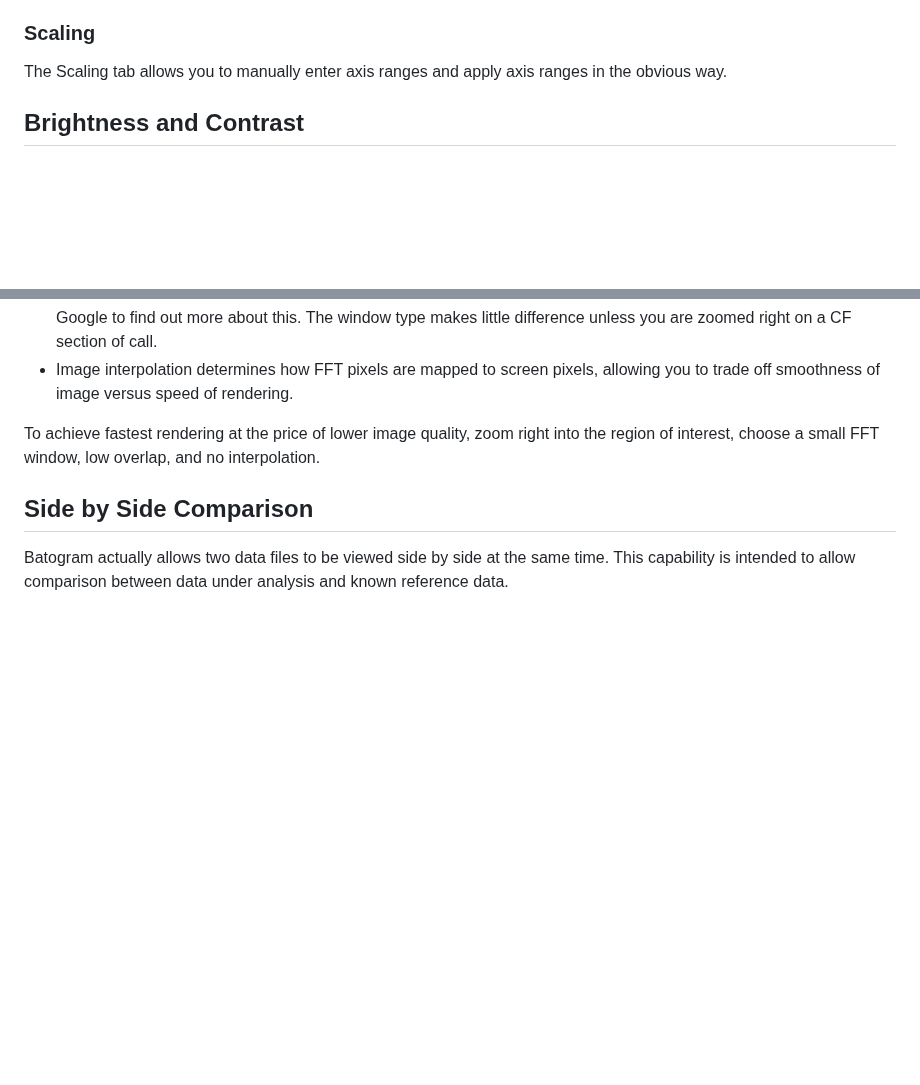
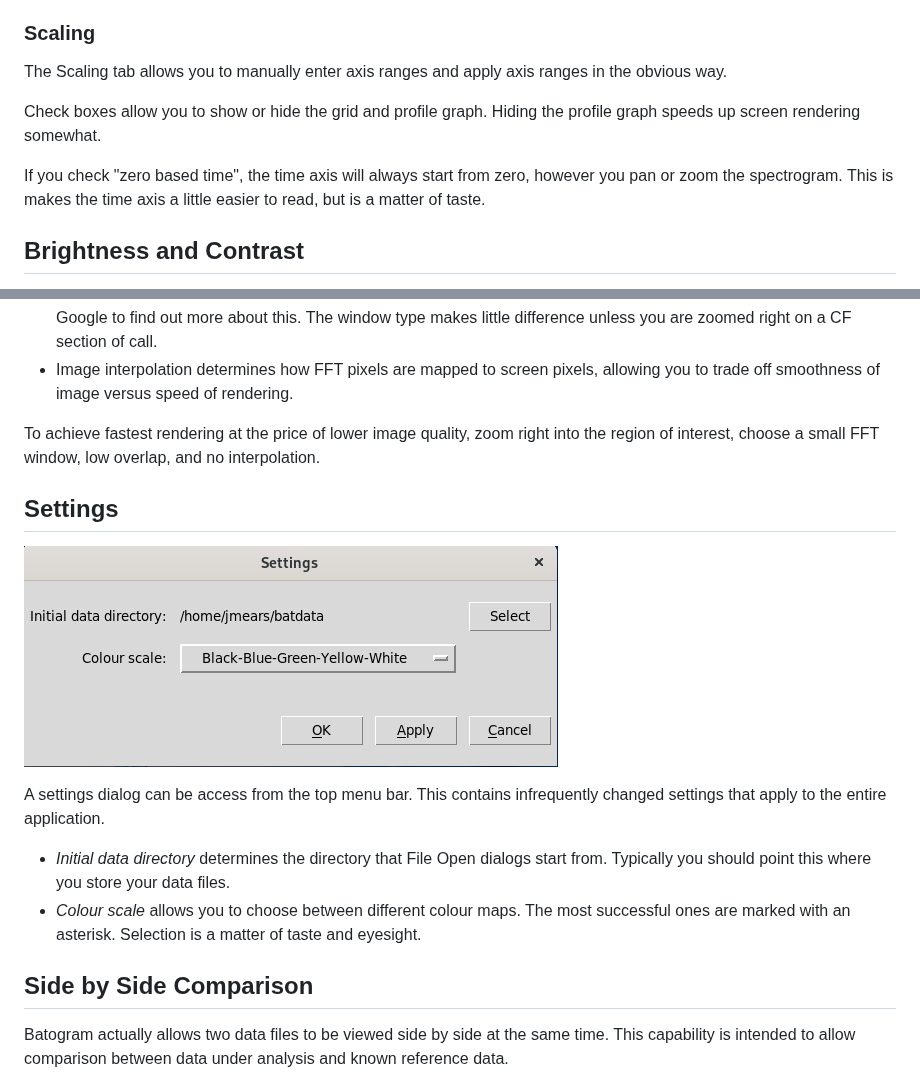
Before and after one commit to jmears63/batogram, a Markdown page: docs/batogram.md, 2 parts joined by grey strips. GitHub-like rendering; pictures changed too: docs/settings.png (added); blank space fills up the shorter version.

```diff
--- a/docs/batogram.md
+++ b/docs/batogram.md
@@ -45,6 +71,12 @@ at that location. To see *all* the GUANO metdata present, click the **More** but
 ### Scaling
 
 The Scaling tab allows you to manually enter axis ranges and apply axis ranges in the obvious way.
+
+Check boxes allow you to show or hide the grid and profile graph. Hiding the profile graph speeds
+up screen rendering somewhat.
+
+If you check "zero based time", the time axis will always start from zero, however you pan or zoom
+the spectrogram. This is makes the time axis a little easier to read, but is a matter of taste.
 
 ## Brightness and Contrast
 
@@ -73,6 +105,20 @@ allowing you to trade off smoothness of image versus speed of rendering.
 To achieve fastest rendering at the price of lower image quality, zoom right into the region of
 interest, choose a small FFT window, low overlap, and no interpolation.
 
+Settings
+--------
+
+![img.png](settings.png)
+
+A settings dialog can be access from the top menu bar. This contains infrequently changed
+settings that apply to the entire application.
+
+* _Initial data directory_ determines the directory that File Open dialogs start from. Typically you
+should point this where you store your data files.
+* _Colour scale_ allows you to choose between different colour maps. The most successful ones are marked
+with an asterisk. Selection is a matter of taste and eyesight.
+
+
 Side by Side Comparison
 -----------------------
 
```
Also changed, not shown: other parts of docs/batogram.md (+39 -13 lines), README.md (+2 -2 lines), RELEASES.md (added, +12 -0 lines), docs/screenshot.png, 8 other files.
